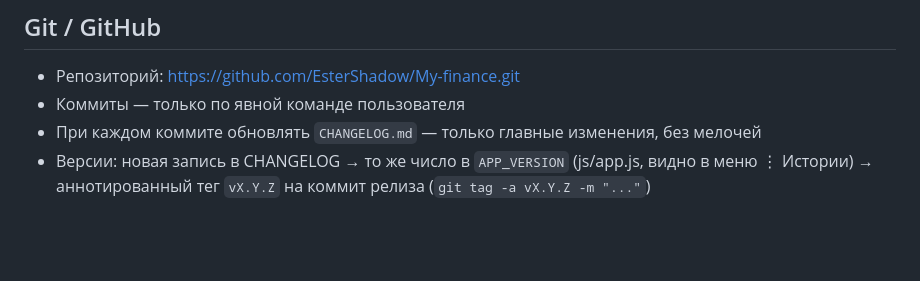
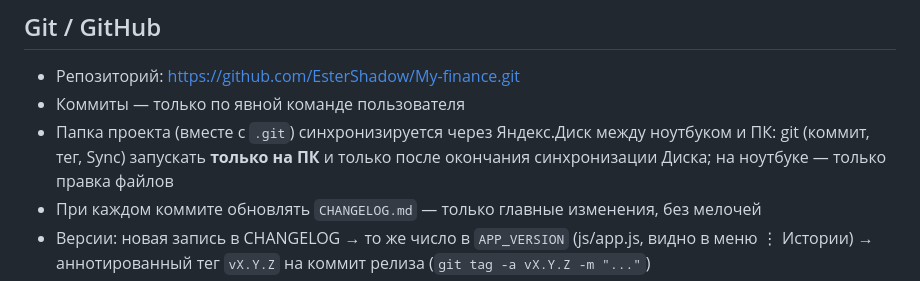
Before and after one commit to EsterShadow/My-finance, a Markdown page: CLAUDE.md, the part around the change. Rendered like a GitHub page; blank space fills up the shorter version.

Commit message:
docs: git только на ПК из-за синхронизации через Яндекс.Диск

```diff
--- a/CLAUDE.md
+++ b/CLAUDE.md
@@ -124,6 +124,7 @@ icons/nav/          — иконки нижней панели (PNG-маски,
 ## Git / GitHub
 - Репозиторий: https://github.com/EsterShadow/My-finance.git
 - Коммиты — только по явной команде пользователя
+- Папка проекта (вместе с `.git`) синхронизируется через Яндекс.Диск между ноутбуком и ПК: git (коммит, тег, Sync) запускать **только на ПК** и только после окончания синхронизации Диска; на ноутбуке — только правка файлов
 - При каждом коммите обновлять `CHANGELOG.md` — только главные изменения, без мелочей
 - Версии: новая запись в CHANGELOG → то же число в `APP_VERSION` (js/app.js, видно в меню ⋮ Истории) → аннотированный тег `vX.Y.Z` на коммит релиза (`git tag -a vX.Y.Z -m "..."`)
 - В репозитории включено `push.followTags`: обычный push (Sync в VS Code) отправляет и теги
```
